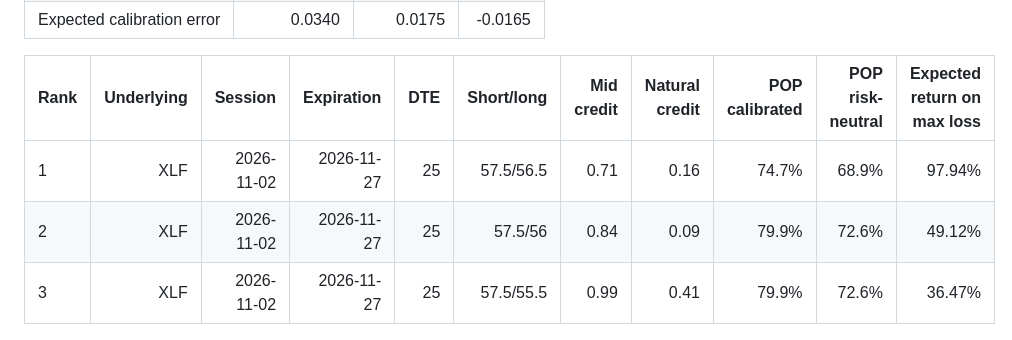
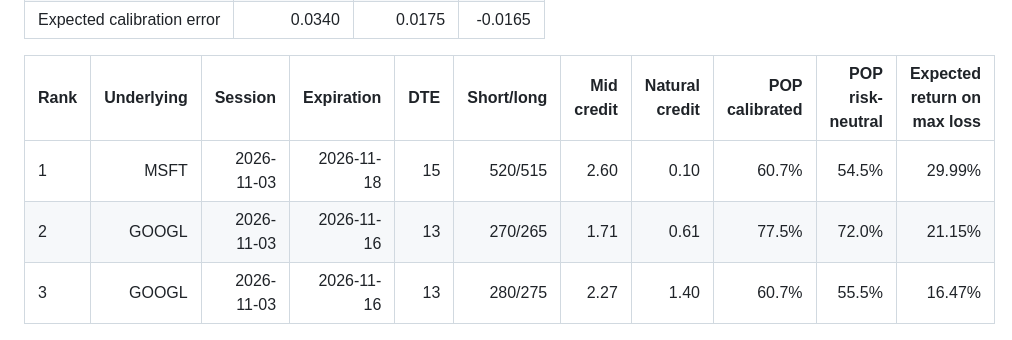
Before and after one commit to tomanathan/options-analytics-platform, a Markdown page: README.md, the part around the change. Rendered like a GitHub page.

```diff
--- a/README.md
+++ b/README.md
@@ -59,9 +59,9 @@ make report                          # after score_spreads finishes: docs/result
 
 | Rank | Underlying | Session | Expiration | DTE | Short/long | Mid credit | Natural credit | POP calibrated | POP risk-neutral | Expected return on max loss |
 | --- | ---: | ---: | ---: | ---: | ---: | ---: | ---: | ---: | ---: | ---: |
-| 1 | XLF | 2026-11-02 | 2026-11-27 | 25 | 57.5/56.5 | 0.71 | 0.16 | 74.7% | 68.9% | 97.94% |
-| 2 | XLF | 2026-11-02 | 2026-11-27 | 25 | 57.5/56 | 0.84 | 0.09 | 79.9% | 72.6% | 49.12% |
-| 3 | XLF | 2026-11-02 | 2026-11-27 | 25 | 57.5/55.5 | 0.99 | 0.41 | 79.9% | 72.6% | 36.47% |
+| 1 | MSFT | 2026-11-03 | 2026-11-18 | 15 | 520/515 | 2.60 | 0.10 | 60.7% | 54.5% | 29.99% |
+| 2 | GOOGL | 2026-11-03 | 2026-11-16 | 13 | 270/265 | 1.71 | 0.61 | 77.5% | 72.0% | 21.15% |
+| 3 | GOOGL | 2026-11-03 | 2026-11-16 | 13 | 280/275 | 2.27 | 1.40 | 60.7% | 55.5% | 16.47% |
 <!-- results:end -->
 
 ![Reliability diagram of out-of-sample probabilities, risk-neutral and calibrated](docs/img/calibration.png)
```
Also changed, not shown: docs/results.md (+67 -67 lines), docs/img/calibration.png, docs/img/spread_scores.png.
